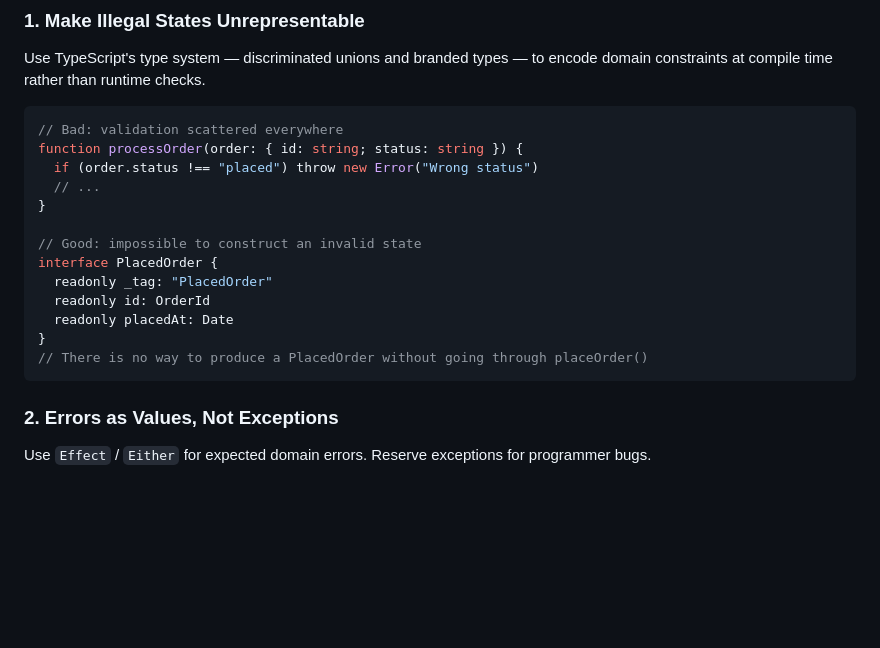
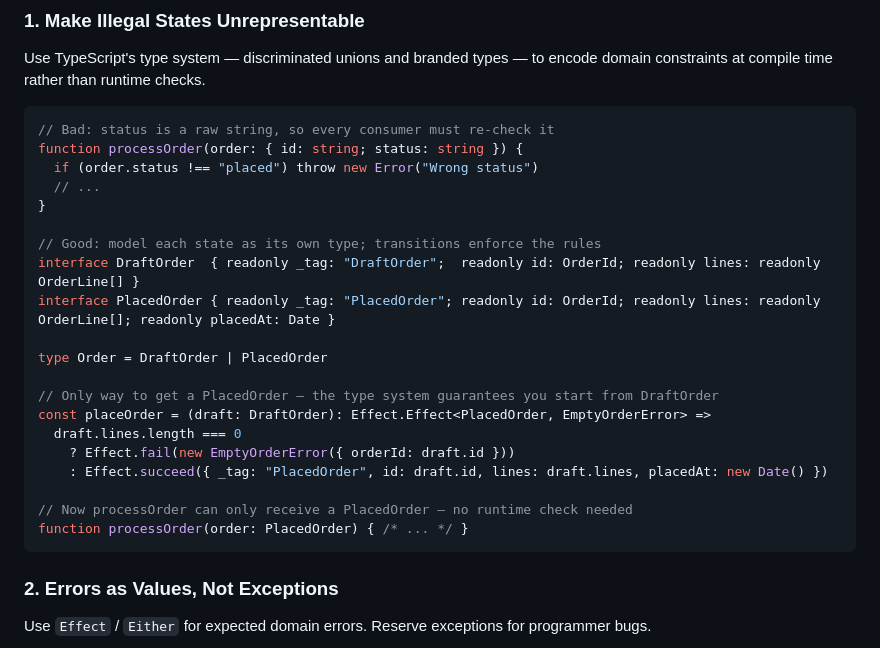
Before and after one commit to ryuujo1573/Lattice, a Markdown page: docs/design-docs/fp-ddd-with-effect.md, the part around the change. Drawn GitHub-style; blank space fills up the shorter version.

Commit message:
docs: improve 'Make Illegal States Unrepresentable' example
Replace the incomplete introductory snippet with a self-contained
example that shows the discriminated union, the transition function,
and the resulting compile-time guarantee — making the bad-vs-good
contrast much clearer.

````diff
--- a/docs/design-docs/fp-ddd-with-effect.md
+++ b/docs/design-docs/fp-ddd-with-effect.md
@@ -15,19 +15,26 @@ Related: [Core Beliefs](./core-beliefs.md) · [DDD Blueprint](../architecture/do
 Use TypeScript's type system — discriminated unions and branded types — to encode domain constraints at compile time rather than runtime checks.
 
 ```typescript
-// Bad: validation scattered everywhere
+// Bad: status is a raw string, so every consumer must re-check it
 function processOrder(order: { id: string; status: string }) {
   if (order.status !== "placed") throw new Error("Wrong status")
   // ...
 }
 
-// Good: impossible to construct an invalid state
-interface PlacedOrder {
-  readonly _tag: "PlacedOrder"
-  readonly id: OrderId
-  readonly placedAt: Date
-}
-// There is no way to produce a PlacedOrder without going through placeOrder()
+// Good: model each state as its own type; transitions enforce the rules
+interface DraftOrder  { readonly _tag: "DraftOrder";  readonly id: OrderId; readonly lines: readonly OrderLine[] }
+interface PlacedOrder { readonly _tag: "PlacedOrder"; readonly id: OrderId; readonly lines: readonly OrderLine[]; readonly placedAt: Date }
+
+type Order = DraftOrder | PlacedOrder
+
+// Only way to get a PlacedOrder — the type system guarantees you start from DraftOrder
+const placeOrder = (draft: DraftOrder): Effect.Effect<PlacedOrder, EmptyOrderError> =>
+  draft.lines.length === 0
+    ? Effect.fail(new EmptyOrderError({ orderId: draft.id }))
+    : Effect.succeed({ _tag: "PlacedOrder", id: draft.id, lines: draft.lines, placedAt: new Date() })
+
+// Now processOrder can only receive a PlacedOrder — no runtime check needed
+function processOrder(order: PlacedOrder) { /* ... */ }
 ```
 
 ### 2. Errors as Values, Not Exceptions
````
